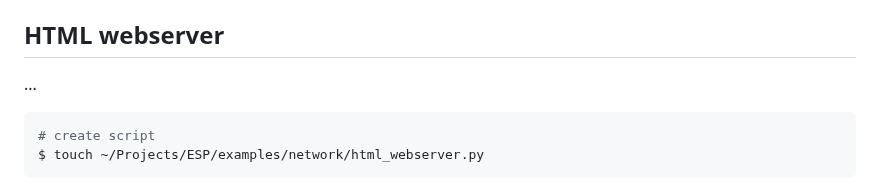
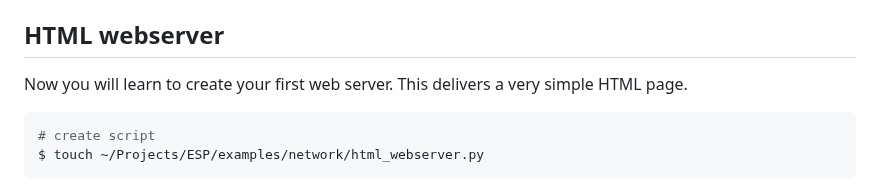
Before and after one commit to Lupin3000/ESP, a Markdown page: doc/016_network_tutorials.md, the part around the change. Drawn GitHub-style.

Commit message:
refactor structure and content

````diff
--- a/doc/016_network_tutorials.md
+++ b/doc/016_network_tutorials.md
@@ -155,7 +155,7 @@ Start with keys `Control` + `d` or press `reset` button. To leave the REPL, pres
 
 ## HTML webserver
 
-...
+Now you will learn to create your first web server. This delivers a very simple HTML page.
 
 ```shell
 # create script
````
